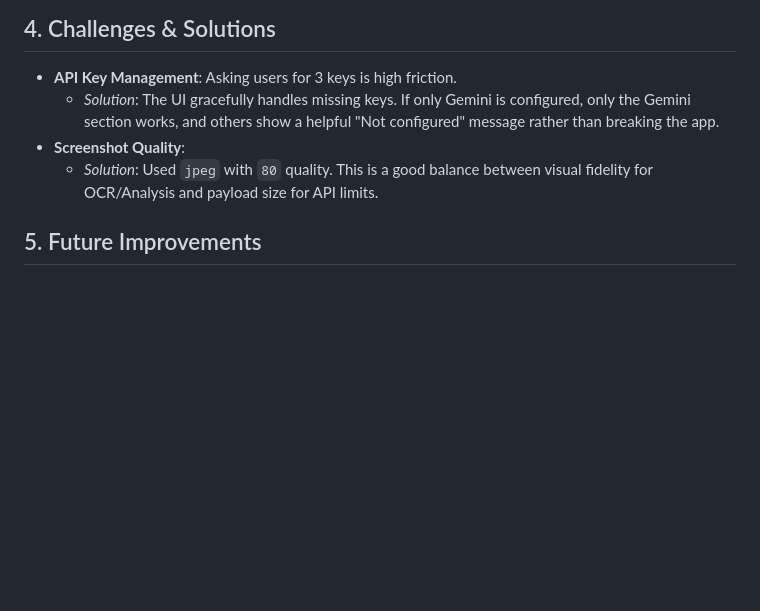
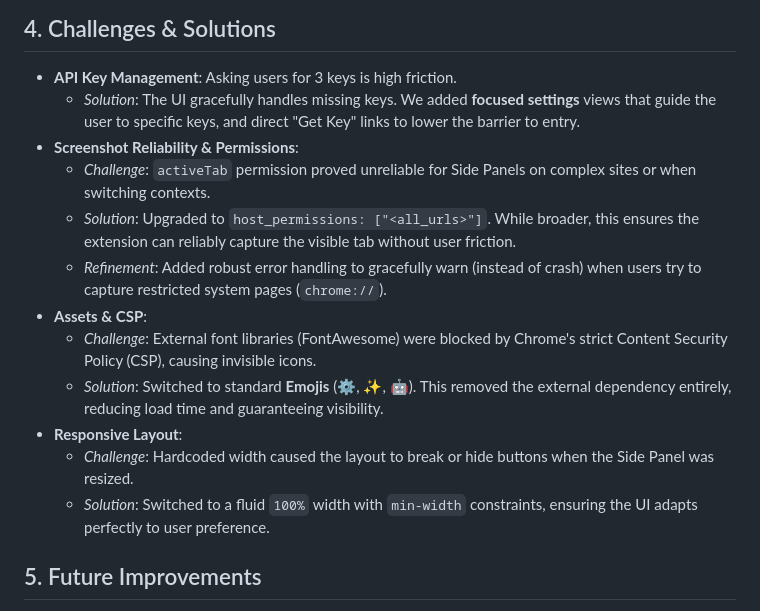
Before and after one commit to Macrodata-Systems/lumina, a Markdown page: REPORT.md, the part around the change. Drawn GitHub-style; blank space fills up the shorter version.

```diff
--- a/REPORT.md
+++ b/REPORT.md
@@ -42,9 +42,17 @@ We chose a **vertical stack** layout for results rather than tabs.
 ## 4. Challenges & Solutions
 
 -   **API Key Management**: Asking users for 3 keys is high friction.
-    -   *Solution*: The UI gracefully handles missing keys. If only Gemini is configured, only the Gemini section works, and others show a helpful "Not configured" message rather than breaking the app.
--   **Screenshot Quality**:
-    -   *Solution*: Used `jpeg` with `80` quality. This is a good balance between visual fidelity for OCR/Analysis and payload size for API limits.
+    -   *Solution*: The UI gracefully handles missing keys. We added **focused settings** views that guide the user to specific keys, and direct "Get Key" links to lower the barrier to entry.
+-   **Screenshot Reliability & Permissions**:
+    -   *Challenge*: `activeTab` permission proved unreliable for Side Panels on complex sites or when switching contexts.
+    -   *Solution*: Upgraded to `host_permissions: ["<all_urls>"]`. While broader, this ensures the extension can reliably capture the visible tab without user friction.
+    -   *Refinement*: Added robust error handling to gracefully warn (instead of crash) when users try to capture restricted system pages (`chrome://`).
+-   **Assets & CSP**:
+    -   *Challenge*: External font libraries (FontAwesome) were blocked by Chrome's strict Content Security Policy (CSP), causing invisible icons.
+    -   *Solution*: Switched to standard **Emojis** (⚙️, ✨, 🤖). This removed the external dependency entirely, reducing load time and guaranteeing visibility.
+-   **Responsive Layout**:
+    -   *Challenge*: Hardcoded width caused the layout to break or hide buttons when the Side Panel was resized.
+    -   *Solution*: Switched to a fluid `100%` width with `min-width` constraints, ensuring the UI adapts perfectly to user preference.
 
 ## 5. Future Improvements
 
```
Also changed, not shown: README.md (+13 -8 lines), icon.png, icon128.png (added), icon16.png (added), icon32.png (added), 7 other files.
